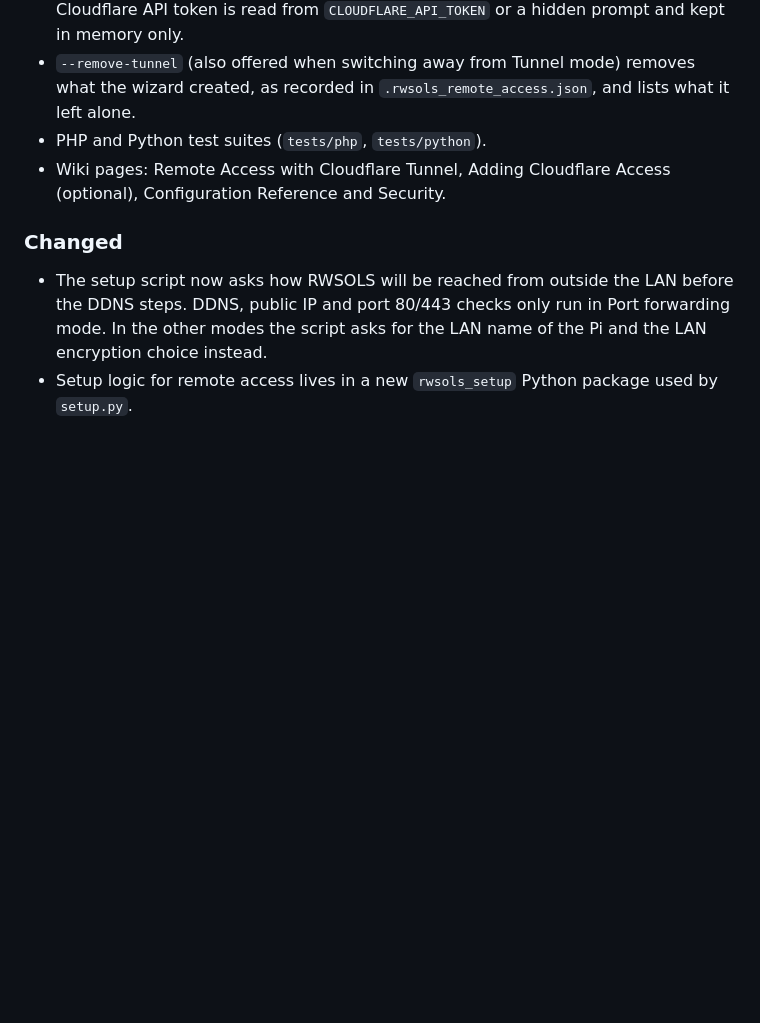
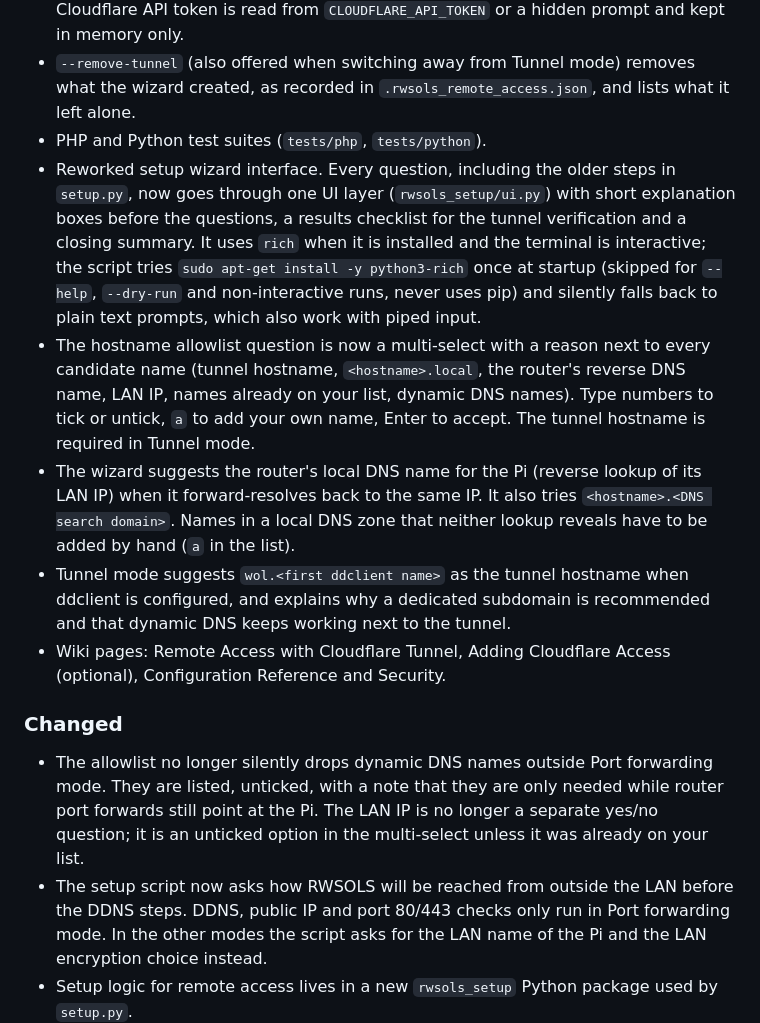
Before and after one commit to sciguy14/Remote-Wake-Sleep-On-LAN-Server, a Markdown page: CHANGELOG.md, the part around the change. GitHub-like rendering; blank space fills up the shorter version.

```diff
--- a/CHANGELOG.md
+++ b/CHANGELOG.md
@@ -17,9 +17,14 @@ Existing installs are unaffected unless they opt in. A `config.php` without the
 - Setup script options: `--remote-access`, `--remove-tunnel`, `--dry-run` and `--force`. The Cloudflare API token is read from `CLOUDFLARE_API_TOKEN` or a hidden prompt and kept in memory only.
 - `--remove-tunnel` (also offered when switching away from Tunnel mode) removes what the wizard created, as recorded in `.rwsols_remote_access.json`, and lists what it left alone.
 - PHP and Python test suites (`tests/php`, `tests/python`).
+- Reworked setup wizard interface. Every question, including the older steps in `setup.py`, now goes through one UI layer (`rwsols_setup/ui.py`) with short explanation boxes before the questions, a results checklist for the tunnel verification and a closing summary. It uses `rich` when it is installed and the terminal is interactive; the script tries `sudo apt-get install -y python3-rich` once at startup (skipped for `--help`, `--dry-run` and non-interactive runs, never uses pip) and silently falls back to plain text prompts, which also work with piped input.
+- The hostname allowlist question is now a multi-select with a reason next to every candidate name (tunnel hostname, `<hostname>.local`, the router's reverse DNS name, LAN IP, names already on your list, dynamic DNS names). Type numbers to tick or untick, `a` to add your own name, Enter to accept. The tunnel hostname is required in Tunnel mode.
+- The wizard suggests the router's local DNS name for the Pi (reverse lookup of its LAN IP) when it forward-resolves back to the same IP. It also tries `<hostname>.<DNS search domain>`. Names in a local DNS zone that neither lookup reveals have to be added by hand (`a` in the list).
+- Tunnel mode suggests `wol.<first ddclient name>` as the tunnel hostname when ddclient is configured, and explains why a dedicated subdomain is recommended and that dynamic DNS keeps working next to the tunnel.
 - Wiki pages: Remote Access with Cloudflare Tunnel, Adding Cloudflare Access (optional), Configuration Reference and Security.
 
 ### Changed
+- The allowlist no longer silently drops dynamic DNS names outside Port forwarding mode. They are listed, unticked, with a note that they are only needed while router port forwards still point at the Pi. The LAN IP is no longer a separate yes/no question; it is an unticked option in the multi-select unless it was already on your list.
 - The setup script now asks how RWSOLS will be reached from outside the LAN before the DDNS steps. DDNS, public IP and port 80/443 checks only run in Port forwarding mode. In the other modes the script asks for the LAN name of the Pi and the LAN encryption choice instead.
 - Setup logic for remote access lives in a new `rwsols_setup` Python package used by `setup.py`.
 - When the request arrives through the tunnel listener, `index.php` does not redirect to HTTPS on its own (Cloudflare terminates TLS), and builds its default redirect with `https://`.
```
Also changed, not shown: README.md (+2 -0 lines).
